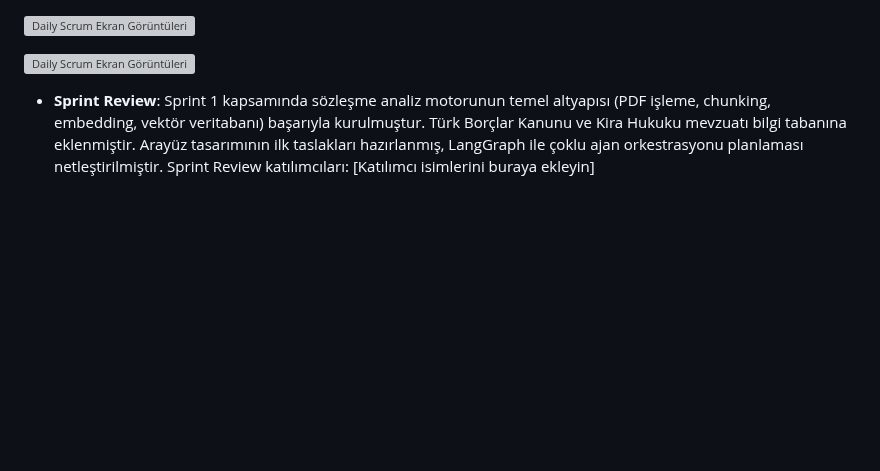
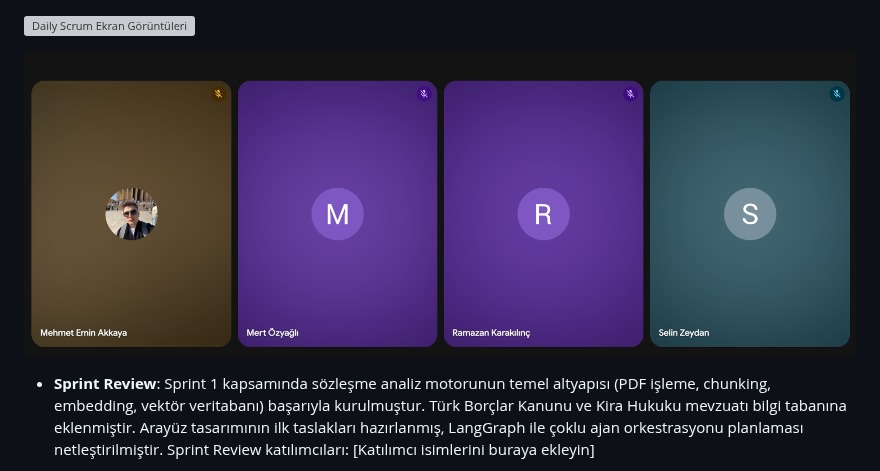
Before and after one commit to ramazankrklnc/YZTA_Bootcamp_310, a Markdown page: README.md, the part around the change. Drawn GitHub-style; blank space fills up the shorter version; grey boxes are pictures that could not be loaded.

```diff
--- a/README.md
+++ b/README.md
@@ -79,7 +79,7 @@ Sprint süresince Daily Scrum toplantıları, ekip üyelerinin uygunluk durumuna
 
 ![Daily Scrum Ekran Görüntüleri](Sprint_1_daily_scrum_ss_3.jpg)
 
-![Daily Scrum Ekran Görüntüleri](Sprint_1_daily_scrum_ss_4.jpg)
+![Daily Scrum Ekran Görüntüleri](Sprint_1_daily_scrum_ss_4.png)
 
 
 - **Sprint Review**:
```
